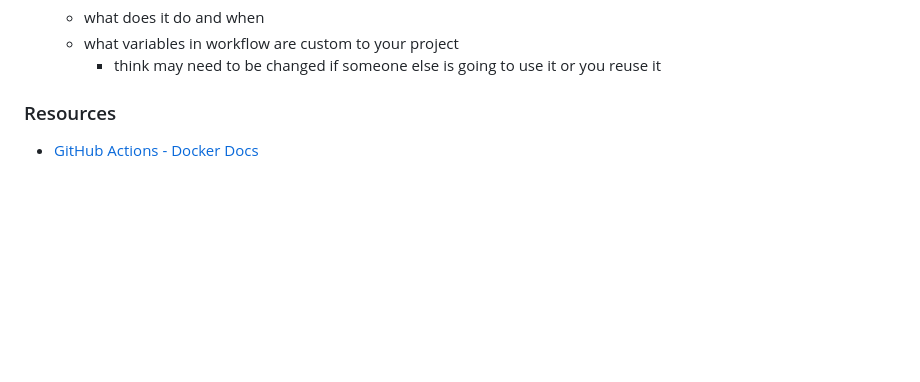
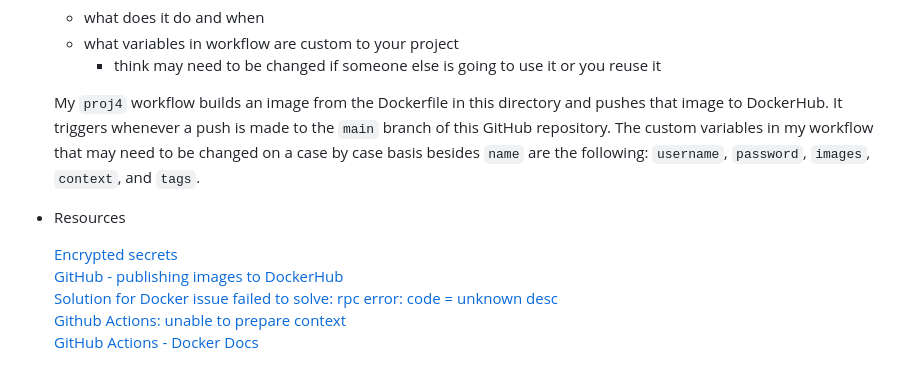
Before and after one commit to WSU-kduncan/3120-cicd-L30N1DAS, a Markdown page: Projects/Project4/README-CI.md, the part around the change. Rendered like a GitHub page; blank space fills up the shorter version.

Commit message:
Finishing up Part 2 of Project 4

```diff
--- a/Projects/Project4/README-CI.md
+++ b/Projects/Project4/README-CI.md
@@ -62,6 +62,12 @@
   - what variables in workflow are custom to your project
     - think may need to be changed if someone else is going to use it or you reuse it
 
-### Resources
+  My `proj4` workflow builds an image from the Dockerfile in this directory and pushes that image to DockerHub. It triggers whenever a push is made to the `main` branch of this GitHub repository. The custom variables in my workflow that may need to be changed on a case by case basis besides `name` are the following: `username`, `password`, `images`, `context`, and `tags`.
 
-- [GitHub Actions - Docker Docs](https://docs.docker.com/ci-cd/github-actions/)
+- Resources
+
+  [Encrypted secrets](https://docs.github.com/en/actions/security-guides/encrypted-secrets)
+  [GitHub - publishing images to DockerHub](https://docs.github.com/en/actions/guides/publishing-docker-images#publishing-images-to-docker-hub)
+  [Solution for Docker issue failed to solve: rpc error: code = unknown desc](https://ayeshalshukri.co.uk/category/guides/docker-error-failed-to-solve-with-frontend-dockerfile/)
+  [Github Actions: unable to prepare context](https://stackoverflow.com/questions/60936555/github-actions-unable-to-prepare-context-unable-to-evaluate-symlinks-in-docker)
+  [GitHub Actions - Docker Docs](https://docs.docker.com/ci-cd/github-actions/)
```
